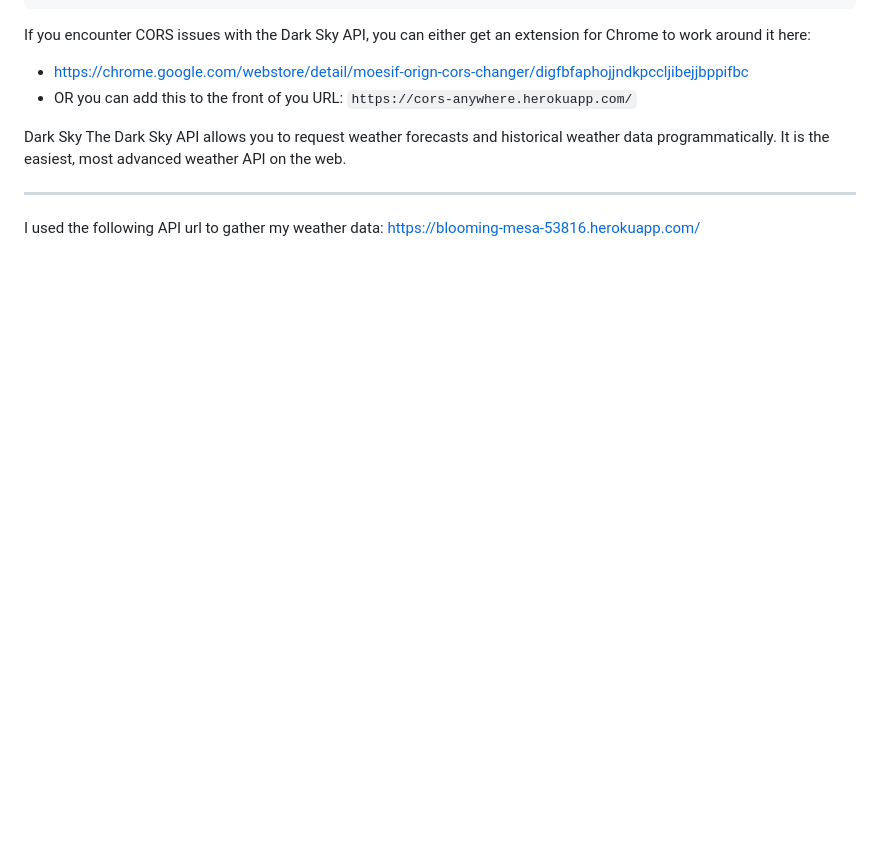
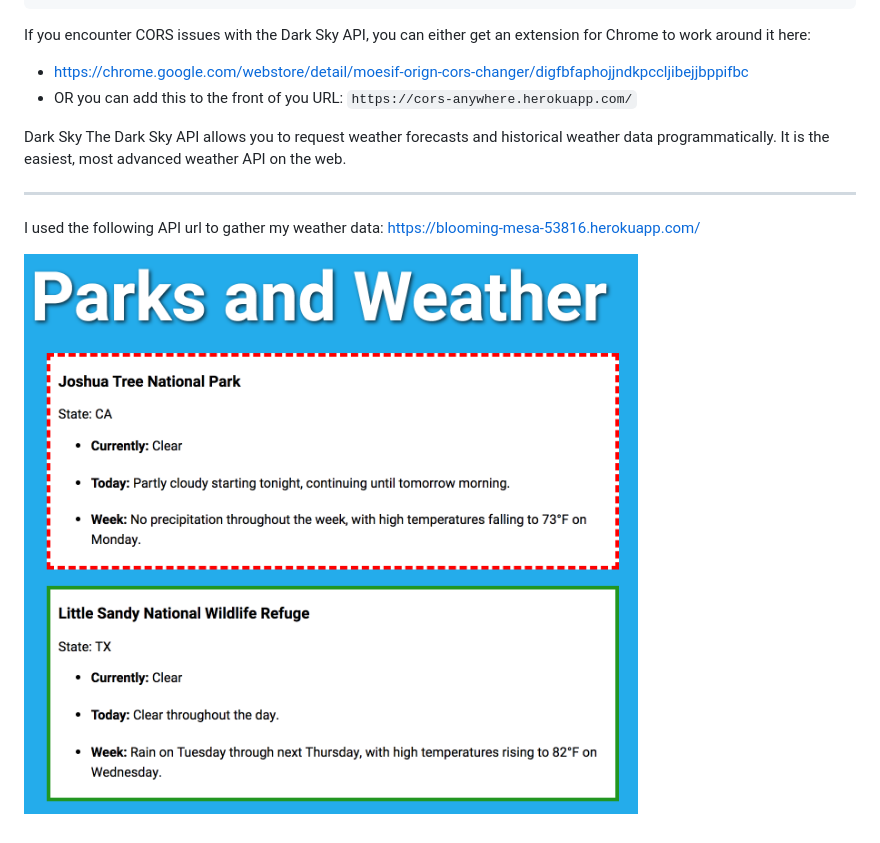
Before and after one commit to BryanNilsen/ParksAndWeather, a Markdown page: README.md, the part around the change. Drawn GitHub-style; pictures changed too: parks-weather-image.png (added); blank space fills up the shorter version.

Commit message:
add image of app

```diff
--- a/README.md
+++ b/README.md
@@ -51,3 +51,5 @@ The Dark Sky API allows you to request weather forecasts and historical weather
 
 I used the following API url to gather my weather data:
 https://blooming-mesa-53816.herokuapp.com/
+
+![Parks and Weather](https://raw.githubusercontent.com/BryanNilsen/ParksAndWeather/img/parks-weather-image.png)
```
